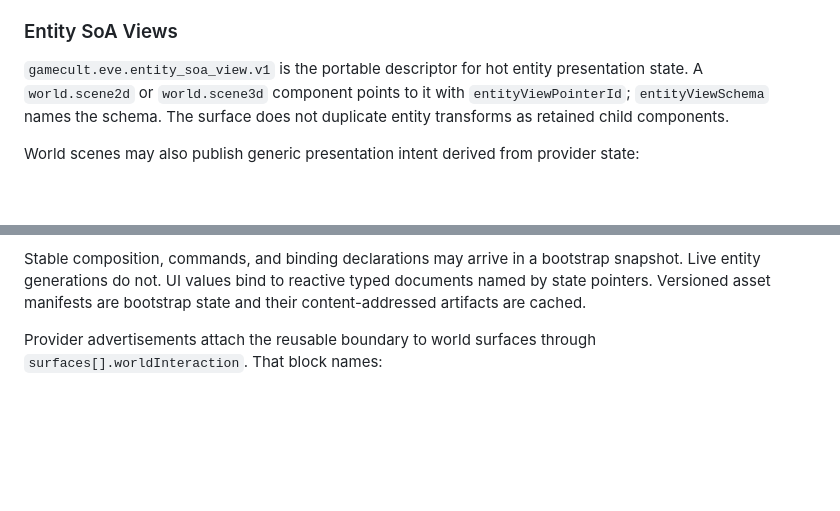
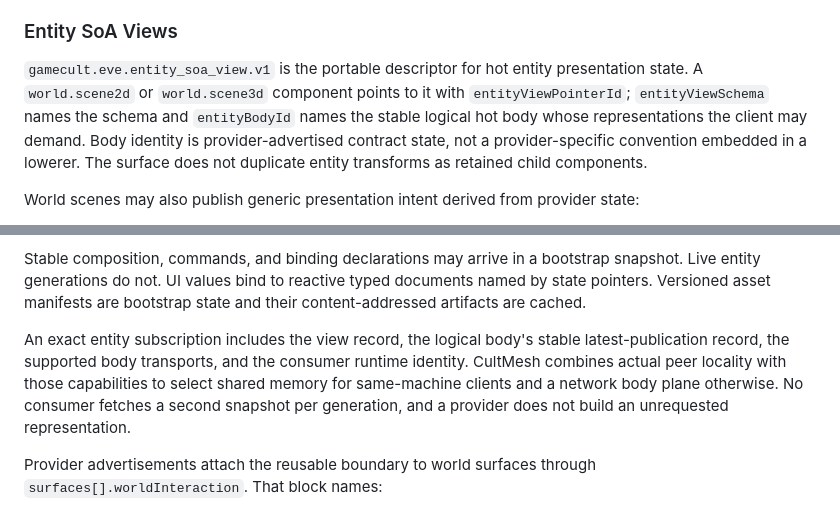
Before and after one commit to GameCult/Eve, a Markdown page: docs/world-state-lowering.md, 2 parts joined by grey strips. Drawn GitHub-style; blank space fills up the shorter version.

Commit message:
Document exact reactive world transport

```diff
--- a/docs/world-state-lowering.md
+++ b/docs/world-state-lowering.md
@@ -80,8 +80,11 @@ invent provider semantics to compensate for missing contract information.
 
 `gamecult.eve.entity_soa_view.v1` is the portable descriptor for hot entity
 presentation state. A `world.scene2d` or `world.scene3d` component points to it
-with `entityViewPointerId`; `entityViewSchema` names the schema. The surface
-does not duplicate entity transforms as retained child components.
+with `entityViewPointerId`; `entityViewSchema` names the schema and
+`entityBodyId` names the stable logical hot body whose representations the
+client may demand. Body identity is provider-advertised contract state, not a
+provider-specific convention embedded in a lowerer. The surface does not
+duplicate entity transforms as retained child components.
 
 World scenes may also publish generic presentation intent derived from provider
 state:
@@ -186,6 +189,13 @@ Stable composition, commands, and binding declarations may arrive in a
 bootstrap snapshot. Live entity generations do not. UI values bind to reactive
 typed documents named by state pointers. Versioned asset manifests are
 bootstrap state and their content-addressed artifacts are cached.
+
+An exact entity subscription includes the view record, the logical body's
+stable latest-publication record, the supported body transports, and the
+consumer runtime identity. CultMesh combines actual peer locality with those
+capabilities to select shared memory for same-machine clients and a network
+body plane otherwise. No consumer fetches a second snapshot per generation,
+and a provider does not build an unrequested representation.
 
 Provider advertisements attach the reusable boundary to world surfaces through
 `surfaces[].worldInteraction`. That block names:
```
Also changed, not shown: docs/eve-dsl-reactive-bindings.md (+5 -3 lines).
